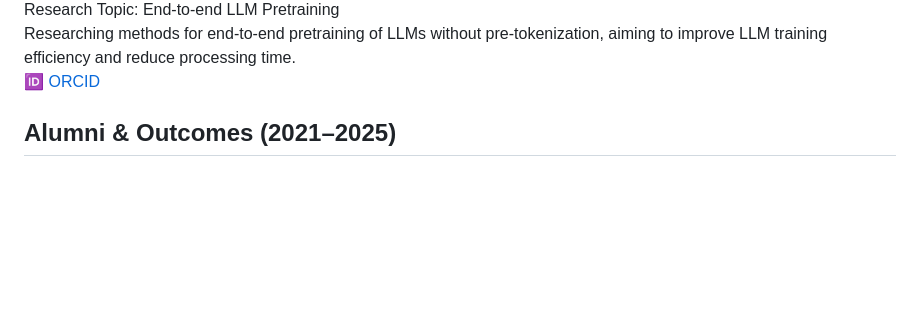
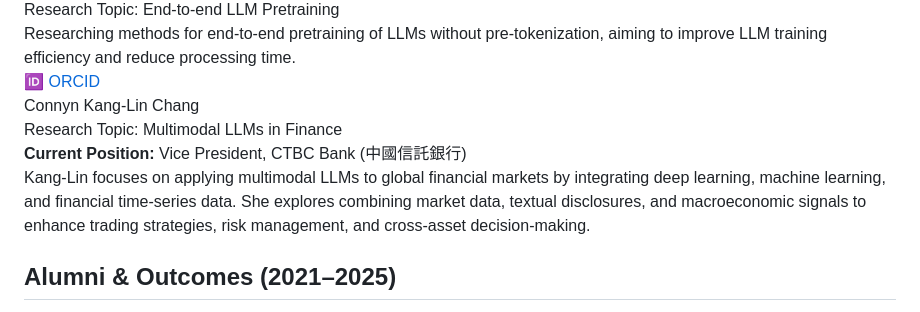
Before and after one commit to IISR-Lab/IISR-Lab.github.io, a Markdown page: people.md, the part around the change. GitHub-like rendering; blank space fills up the shorter version.

Commit message:
Auto-sync from HackMD

```diff
--- a/people.md
+++ b/people.md
@@ -245,6 +245,16 @@ Researching methods for end-to-end pretraining of LLMs without pre-tokenization,
 <a href="https://orcid.org/0000-0003-4074-9094" target="_blank" style="font-size:0.85em; color:#A6CE39; text-decoration:none; font-weight:bold; margin-top:5px; display:inline-block;">🆔 ORCID</a>
 </div>
 </div>
+
+<!-- Connyn Kang-Lin Chang (New) -->
+<div class="person-card">
+<div class="person-name">Connyn Kang-Lin Chang</div>
+<span class="person-role">Research Topic: Multimodal LLMs in Finance</span>
+<div class="person-desc">
+<b>Current Position:</b> Vice President, CTBC Bank (中國信託銀行)<br>
+Kang-Lin focuses on applying multimodal LLMs to global financial markets by integrating deep learning, machine learning, and financial time-series data. She explores combining market data, textual disclosures, and macroeconomic signals to enhance trading strategies, risk management, and cross-asset decision-making.
+</div>
+</div>
 </div>
 
 <!-- Alumni Section -->
```
